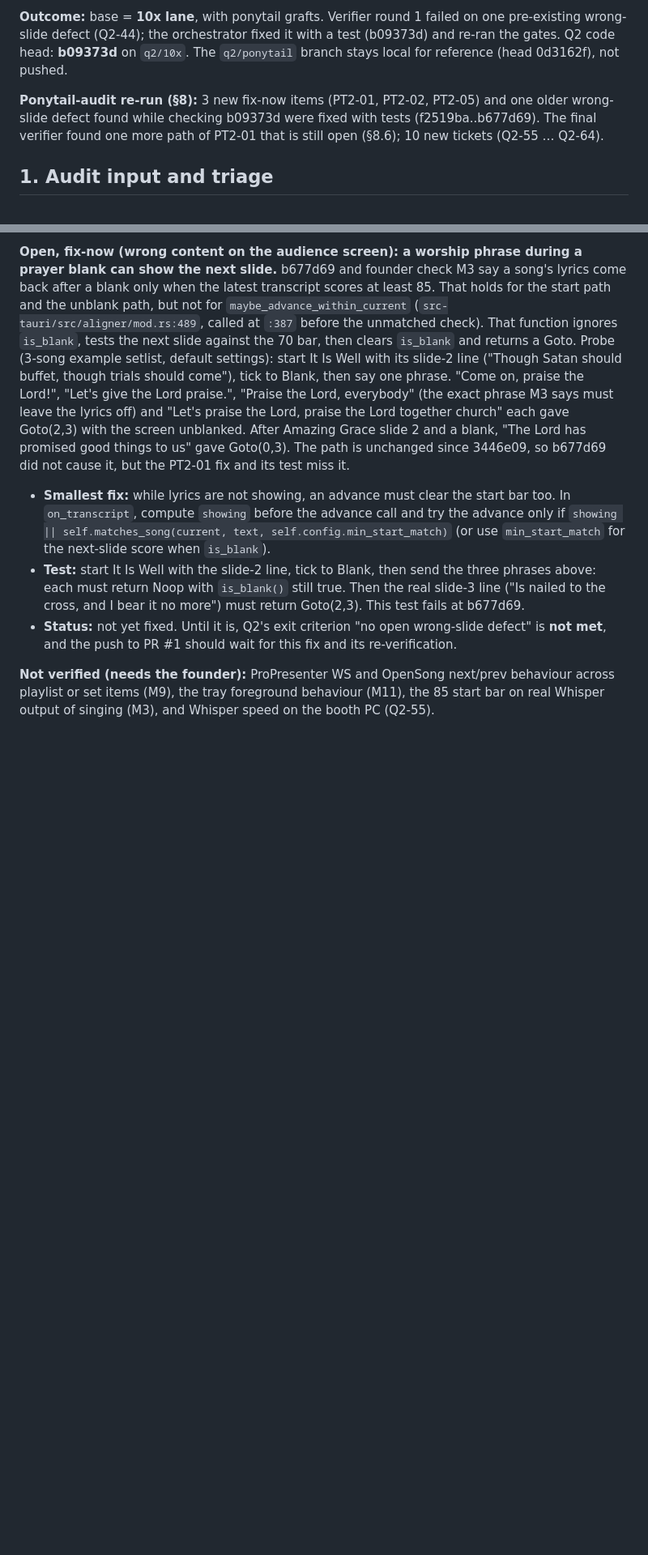
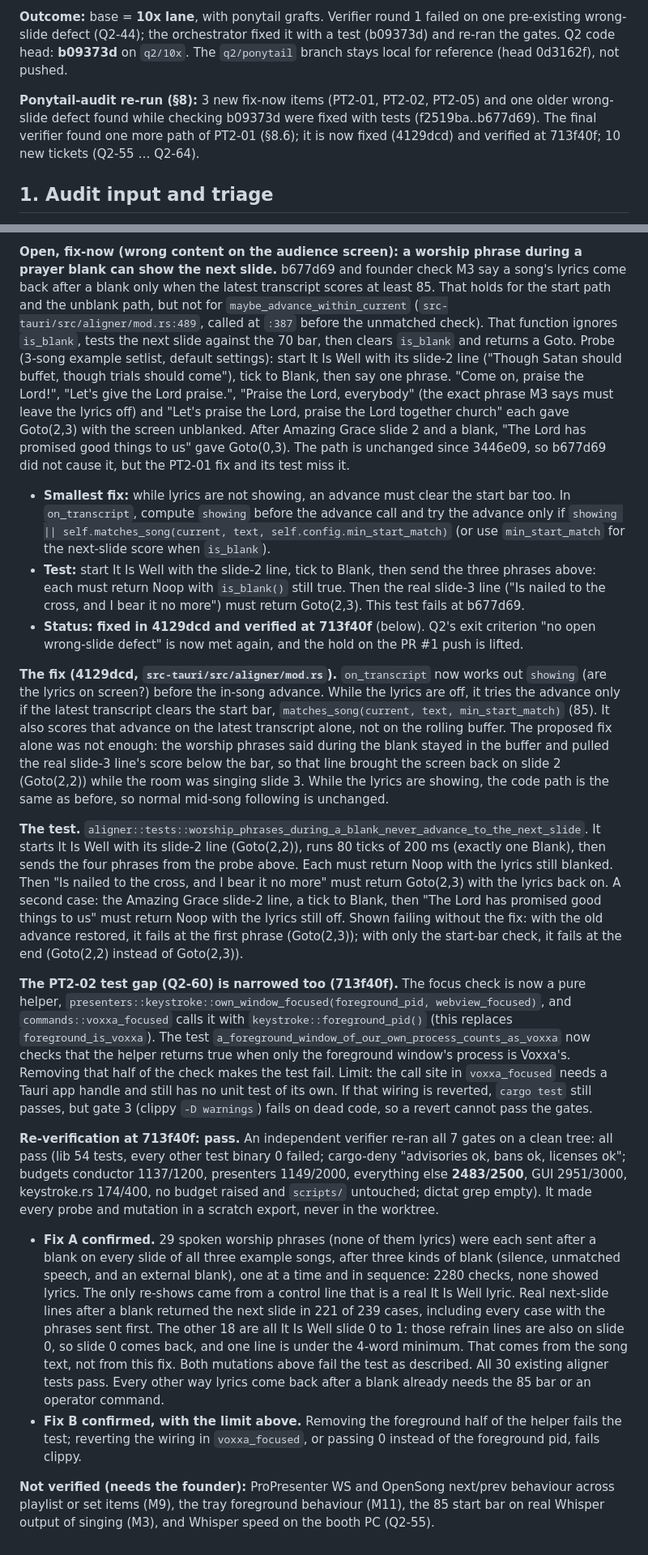
Before and after one commit to nategroks/voxxa, a Markdown page: .10x/reviews/2026-11-11-ponytail-q2.md, 2 parts joined by grey strips. Shown at 81% size. GitHub-like rendering; blank space fills up the shorter version.

```diff
--- a/.10x/reviews/2026-11-11-ponytail-q2.md
+++ b/.10x/reviews/2026-11-11-ponytail-q2.md
@@ -6,7 +6,7 @@ Independent pass, as the user asked (process rule, 2026-11-11). Q2 has a verific
 
 **Outcome:** base = **10x lane**, with ponytail grafts. Verifier round 1 failed on one pre-existing wrong-slide defect (Q2-44); the orchestrator fixed it with a test (b09373d) and re-ran the gates. Q2 code head: **b09373d** on `q2/10x`. The `q2/ponytail` branch stays local for reference (head 0d3162f), not pushed.
 
-**Ponytail-audit re-run (§8):** 3 new fix-now items (PT2-01, PT2-02, PT2-05) and one older wrong-slide defect found while checking b09373d were fixed with tests (f2519ba..b677d69). The final verifier found one more path of PT2-01 that is still open (§8.6); 10 new tickets (Q2-55 … Q2-64).
+**Ponytail-audit re-run (§8):** 3 new fix-now items (PT2-01, PT2-02, PT2-05) and one older wrong-slide defect found while checking b09373d were fixed with tests (f2519ba..b677d69). The final verifier found one more path of PT2-01 (§8.6); it is now fixed (4129dcd) and verified at 713f40f; 10 new tickets (Q2-55 … Q2-64).
 
 ## 1. Audit input and triage
 
@@ -310,6 +310,16 @@ The verifier re-ran every gate (all pass) and reverted each fix in a scratch cop
 **Open, fix-now (wrong content on the audience screen): a worship phrase during a prayer blank can show the next slide.** b677d69 and founder check M3 say a song's lyrics come back after a blank only when the latest transcript scores at least 85. That holds for the start path and the unblank path, but not for `maybe_advance_within_current` (`src-tauri/src/aligner/mod.rs:489`, called at `:387` before the unmatched check). That function ignores `is_blank`, tests the next slide against the 70 bar, then clears `is_blank` and returns a Goto. Probe (3-song example setlist, default settings): start It Is Well with its slide-2 line ("Though Satan should buffet, though trials should come"), tick to Blank, then say one phrase. "Come on, praise the Lord!", "Let's give the Lord praise.", "Praise the Lord, everybody" (the exact phrase M3 says must leave the lyrics off) and "Let's praise the Lord, praise the Lord together church" each gave Goto(2,3) with the screen unblanked. After Amazing Grace slide 2 and a blank, "The Lord has promised good things to us" gave Goto(0,3). The path is unchanged since 3446e09, so b677d69 did not cause it, but the PT2-01 fix and its test miss it.
 - **Smallest fix:** while lyrics are not showing, an advance must clear the start bar too. In `on_transcript`, compute `showing` before the advance call and try the advance only if `showing || self.matches_song(current, text, self.config.min_start_match)` (or use `min_start_match` for the next-slide score when `is_blank`).
 - **Test:** start It Is Well with the slide-2 line, tick to Blank, then send the three phrases above: each must return Noop with `is_blank()` still true. Then the real slide-3 line ("Is nailed to the cross, and I bear it no more") must return Goto(2,3). This test fails at b677d69.
-- **Status:** not yet fixed. Until it is, Q2's exit criterion "no open wrong-slide defect" is **not met**, and the push to PR #1 should wait for this fix and its re-verification.
+- **Status:** **fixed in 4129dcd and verified at 713f40f** (below). Q2's exit criterion "no open wrong-slide defect" is now met again, and the hold on the PR #1 push is lifted.
+
+**The fix (4129dcd, `src-tauri/src/aligner/mod.rs`).** `on_transcript` now works out `showing` (are the lyrics on screen?) before the in-song advance. While the lyrics are off, it tries the advance only if the latest transcript clears the start bar, `matches_song(current, text, min_start_match)` (85). It also scores that advance on the latest transcript alone, not on the rolling buffer. The proposed fix alone was not enough: the worship phrases said during the blank stayed in the buffer and pulled the real slide-3 line's score below the bar, so that line brought the screen back on slide 2 (Goto(2,2)) while the room was singing slide 3. While the lyrics are showing, the code path is the same as before, so normal mid-song following is unchanged.
+
+**The test.** `aligner::tests::worship_phrases_during_a_blank_never_advance_to_the_next_slide`. It starts It Is Well with its slide-2 line (Goto(2,2)), runs 80 ticks of 200 ms (exactly one Blank), then sends the four phrases from the probe above. Each must return Noop with the lyrics still blanked. Then "Is nailed to the cross, and I bear it no more" must return Goto(2,3) with the lyrics back on. A second case: the Amazing Grace slide-2 line, a tick to Blank, then "The Lord has promised good things to us" must return Noop with the lyrics still off. Shown failing without the fix: with the old advance restored, it fails at the first phrase (Goto(2,3)); with only the start-bar check, it fails at the end (Goto(2,2) instead of Goto(2,3)).
+
+**The PT2-02 test gap (Q2-60) is narrowed too (713f40f).** The focus check is now a pure helper, `presenters::keystroke::own_window_focused(foreground_pid, webview_focused)`, and `commands::voxxa_focused` calls it with `keystroke::foreground_pid()` (this replaces `foreground_is_voxxa`). The test `a_foreground_window_of_our_own_process_counts_as_voxxa` now checks that the helper returns true when only the foreground window's process is Voxxa's. Removing that half of the check makes the test fail. Limit: the call site in `voxxa_focused` needs a Tauri app handle and still has no unit test of its own. If that wiring is reverted, `cargo test` still passes, but gate 3 (clippy `-D warnings`) fails on dead code, so a revert cannot pass the gates.
+
+**Re-verification at 713f40f: pass.** An independent verifier re-ran all 7 gates on a clean tree: all pass (lib 54 tests, every other test binary 0 failed; cargo-deny "advisories ok, bans ok, licenses ok"; budgets conductor 1137/1200, presenters 1149/2000, everything else **2483/2500**, GUI 2951/3000, keystroke.rs 174/400, no budget raised and `scripts/` untouched; dictat grep empty). It made every probe and mutation in a scratch export, never in the worktree.
+- **Fix A confirmed.** 29 spoken worship phrases (none of them lyrics) were each sent after a blank on every slide of all three example songs, after three kinds of blank (silence, unmatched speech, and an external blank), one at a time and in sequence: 2280 checks, none showed lyrics. The only re-shows came from a control line that is a real It Is Well lyric. Real next-slide lines after a blank returned the next slide in 221 of 239 cases, including every case with the phrases sent first. The other 18 are all It Is Well slide 0 to 1: those refrain lines are also on slide 0, so slide 0 comes back, and one line is under the 4-word minimum. That comes from the song text, not from this fix. Both mutations above fail the test as described. All 30 existing aligner tests pass. Every other way lyrics come back after a blank already needs the 85 bar or an operator command.
+- **Fix B confirmed, with the limit above.** Removing the foreground half of the helper fails the test; reverting the wiring in `voxxa_focused`, or passing 0 instead of the foreground pid, fails clippy.
 
 **Not verified (needs the founder):** ProPresenter WS and OpenSong next/prev behaviour across playlist or set items (M9), the tray foreground behaviour (M11), the 85 start bar on real Whisper output of singing (M3), and Whisper speed on the booth PC (Q2-55).
```
Also changed, not shown: other parts of .10x/reviews/2026-11-11-ponytail-q2.md (+4 -4 lines), .10x/handoff.md (+1 -1 lines), .10x/status.md (+1 -1 lines).
